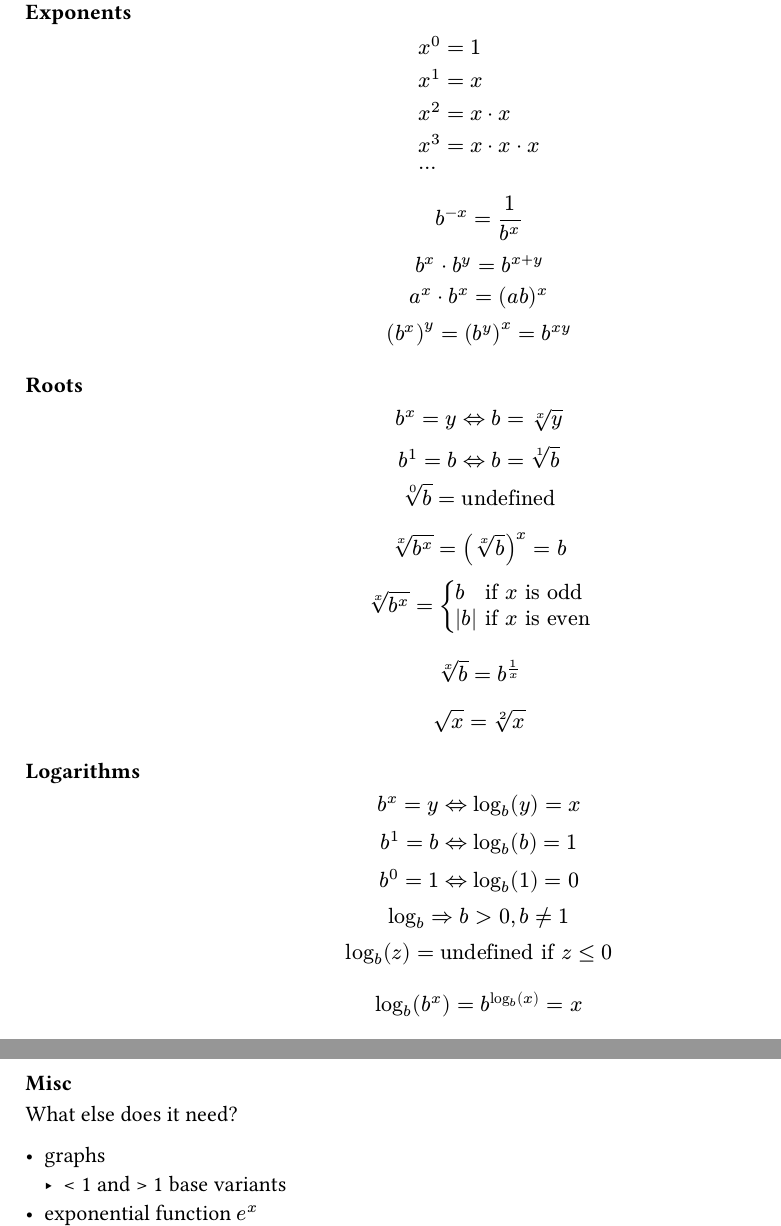
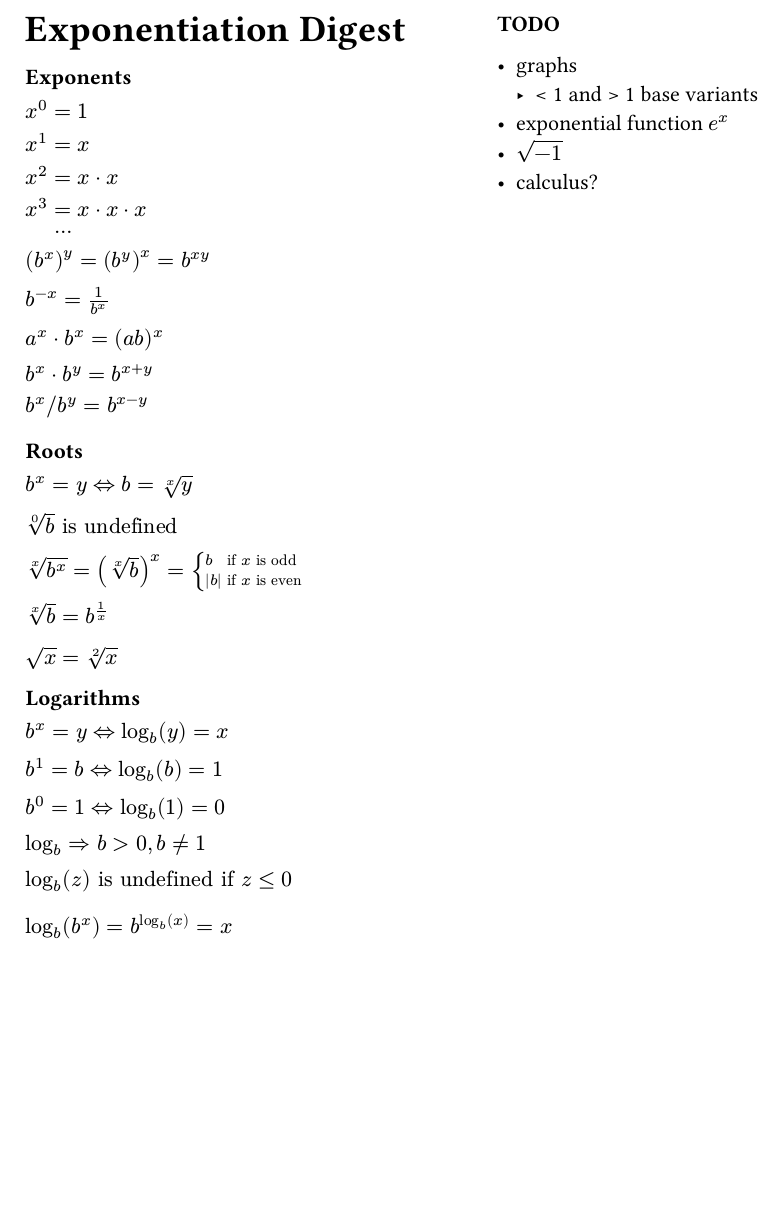
Before and after one commit to GreyKeenan/n.math, a Typst document (digests/exponentiation/content.typ): two parts of pages 1 and 2 of 2 before the commit and part of the page after it, the two joined at a grey line, cut at the place of the change, the shorter picture padded with empty space. Compiled offline with Typst 0.15.

Commit message:
wip exponentiation and limits pdfs

```diff
--- a/digests/exponentiation/content.typ
+++ b/digests/exponentiation/content.typ
@@ -1 +1,3 @@
+#set page(columns:2)
+#title[Exponentiation Digest]
 
@@ -3,4 +5 @@
 
-$
-&x^0 = 1 \
-&x^1 = x \
@@ -9,3 +10,4 @@ $
 &... \
 $
 
+$(b^x)^y = (b^y)^x = b^(x y) \
@@ -14,7 +16,8 @@ b^(-x) = 1/(b^x) \
 b^x dot b^y = b^(x+y) \
-a^x dot b^x = (a b)^x \
-(b^x)^y = (b^y)^x = b^(x y) \
+b^x slash b^y = b^(x-y) \
 $
 
-=== Roots
+*Roots*
 
+$b^x = y <=> b = root(x, y) \
+root(0, b) "is undefined" \
@@ -25,18 +24,14 @@ root(0, b) = "undefined" \
 $
 
-$
-root(x, b^x) = (root(x, b))^x = b \
-root(x, b^x) = cases(
+$root(x, b^x) = (root(x, b))^x = cases(
 	b &"if" x "is odd",
 	|b| &"if" x "is even",
 ) \
 $
 
-$
-root(x, b) = b^(1/x) \
+$root(x, b) = b^(1/x) \
 $
 
-$
-sqrt(x) = root(2, x) \
+$sqrt(x) = root(2, x) \
 $
 
@@ -44,37 +39,32 @@ $
 
-$
-b^x = y <=> log_b (y) = x \
+$b^x = y <=> log_b (y) = x \
 b^1 = b <=> log_b (b) = 1 \
 b^0 = 1 <=> log_b (1) = 0 \
 log_b => b > 0, b != 1 \
-log_b (z) = "undefined if" z <= 0 \
+log_b (z) "is undefined if" z <= 0 \
 $
 
-$
-log_b (b^x) = b^(log_b (x)) = x \
+$log_b (b^x) = b^(log_b (x)) = x \
 $
 
-$
-log_b (x^y) = y dot log_b (x) \
+$log_b (x^y) = y dot log_b (x) \
 log_b (x dot y) = log(x) + log(y) \
 log_b (x slash y) = log(x) - log(y) \
 $
 
-$
-( log_a (x) ) / ( log_a (b) ) = log_b (x) \
+$( log_a (x) ) / ( log_a (b) ) = log_b (x) \
 1/( log_x (b) ) = log_b (x) \
 log_b (a) dot log_a (x) = log_b (x) \
 $
 
 
-$
-log(x) = log_10(x) \
+$log(x) = log_10(x) \
 ln(x) = log_e (x) \
 $
 
-=== Misc
+#colbreak()
 
-What else does it need?
+*TODO*
 
 - graphs
   - < 1 and > 1 base variants
```
Also changed, not shown: digests/index.md (+2 -0 lines), digests/limits/content.typ (+3 -0 lines), index.md (+1 -1 lines), digests/exponentiation.pdf (added), digests/limits.pdf (added), digests/exponentiation/content.typ (16 more changed lines).
